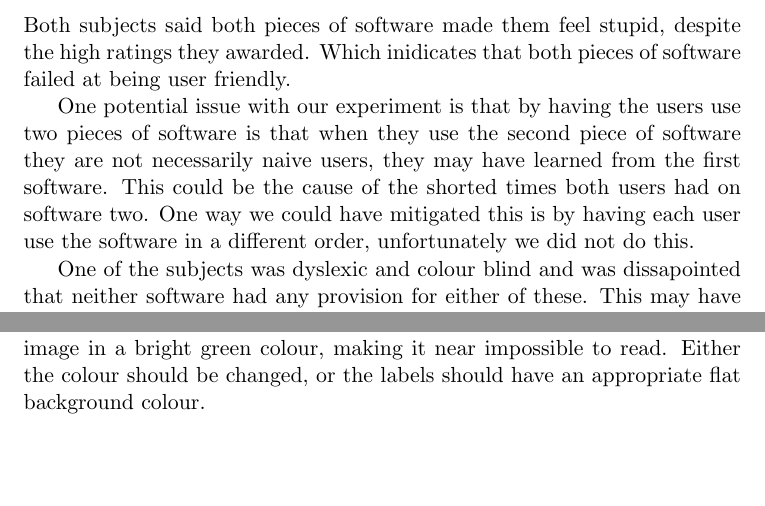
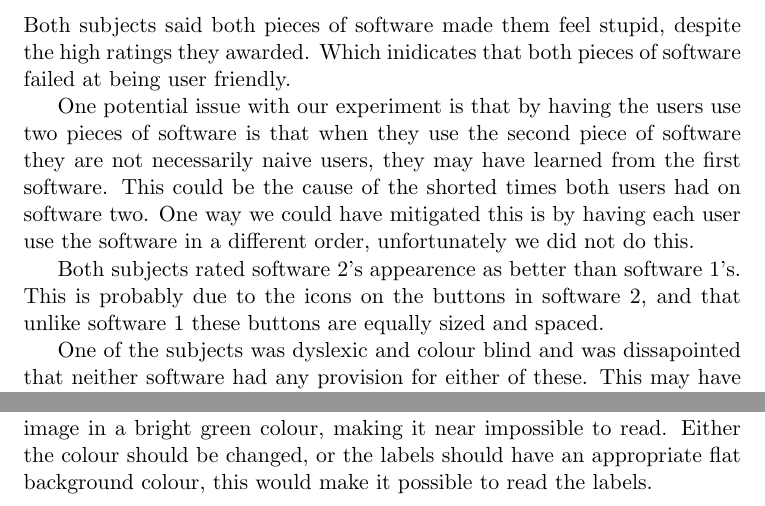
Before and after one commit to Steven-Eardley/hci, a LaTeX document (hci-practical2/report/report.tex): two parts of pages 3 and 6 of 13, joined at a grey line, cut so that both start at the same text, the shorter picture padded with empty space. Compiled offline with pdfLaTeX.

Commit message:
added bit about icons being pretty

```diff
--- a/hci-practical2/report/report.tex
+++ b/hci-practical2/report/report.tex
@@ -56,6 +56,8 @@ Both subjects said both pieces of software made them feel stupid, despite the hi
 
 One potential issue with our experiment is that by having the users use two pieces of software is that when they use the second piece of software they are not necessarily naive users, they may have learned from the first software.  This could be the cause of the shorted times both users had on software two.  One way we could have mitigated this is by having each user use the software in a different order, unfortunately we did not do this.
 
+Both subjects rated software 2's appearence as better than software 1's.  This is probably due to the icons on the buttons in software 2, and that unlike software 1 these buttons are equally sized and spaced.
+
 One of the subjects was dyslexic and colour blind and was dissapointed that neither software had any provision for either of these.  This may have had a performance on the subject's performance on the tasks.
 
 For software 1 anything relating to editing caused a lot of problems for the user, this we believe is due to the unintuitive 'toggle mode' feature.  For software 2 it was deleting and loading data that were identified as causing problems.
@@ -95,7 +97,7 @@ Through practical and theoretical analysis of the software we have identified th
     \item{Make it more accessible}
 \end{enumerate}
 
-Items 1, 6, 4 and 9 became apparant in the user testing, they were the actions that the users tried to perform with no knowledge of the system, so by implementing them new users should be able to use the system more effectively.  Items 2, 3, 5, 8 and 10 were sections that led to the users being confused, so by fixing these issues the users will be able to more effectively use the software.  Item 7 will make it easier for a user to work out what to do if something goes wrong, it will also make it easier for somebody with reading difficulties to fix problems, which is item 12.  For item 11 a simple way to solve this is to not use the default swing theme, an issue relating to this that neither user mentioned is that the label text is drawn onto the image in a bright green colour, making it near impossible to read.  Either the colour should be changed, or the labels should have an appropriate flat background colour.
+Items 1, 6, 4 and 9 became apparant in the user testing, they were the actions that the users tried to perform with no knowledge of the system, so by implementing them new users should be able to use the system more effectively.  Items 2, 3, 5, 8 and 10 were sections that led to the users being confused, so by fixing these issues the users will be able to more effectively use the software.  Item 7 will make it easier for a user to work out what to do if something goes wrong, it will also make it easier for somebody with reading difficulties to fix problems, which is item 12.  For item 11 a simple way to solve this is to not use the default swing theme, an issue relating to this that neither user mentioned is that the label text is drawn onto the image in a bright green colour, making it near impossible to read.  Either the colour should be changed, or the labels should have an appropriate flat background colour, this would make it possible to read the labels.
 
 \newpage
 \section{Appendix}
```
